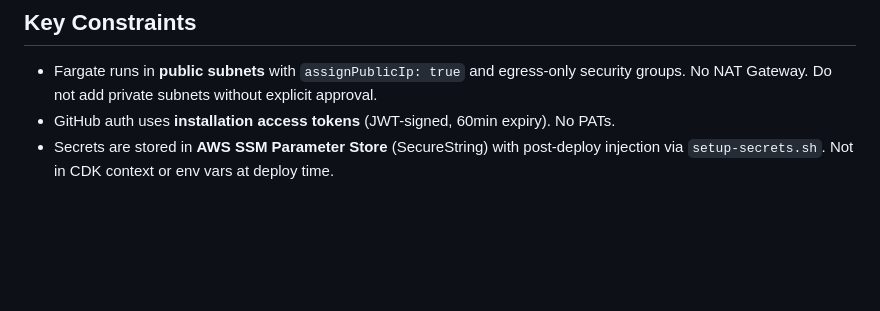
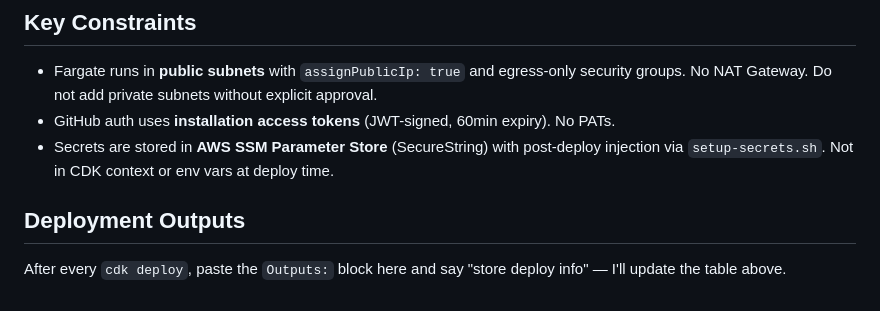
Before and after one commit to pelazas/renderpr, a Markdown page: AGENTS.md, the part around the change. Drawn GitHub-style; blank space fills up the shorter version.

Commit message:
docs: add deploy output workflow to AGENTS.md

```diff
--- a/AGENTS.md
+++ b/AGENTS.md
@@ -148,3 +148,7 @@ When a bug is reported:
 - Fargate runs in **public subnets** with `assignPublicIp: true` and egress-only security groups. No NAT Gateway. Do not add private subnets without explicit approval.
 - GitHub auth uses **installation access tokens** (JWT-signed, 60min expiry). No PATs.
 - Secrets are stored in **AWS SSM Parameter Store** (SecureString) with post-deploy injection via `setup-secrets.sh`. Not in CDK context or env vars at deploy time.
+
+## Deployment Outputs
+
+After every `cdk deploy`, paste the `Outputs:` block here and say "store deploy info" — I'll update the table above.
```
